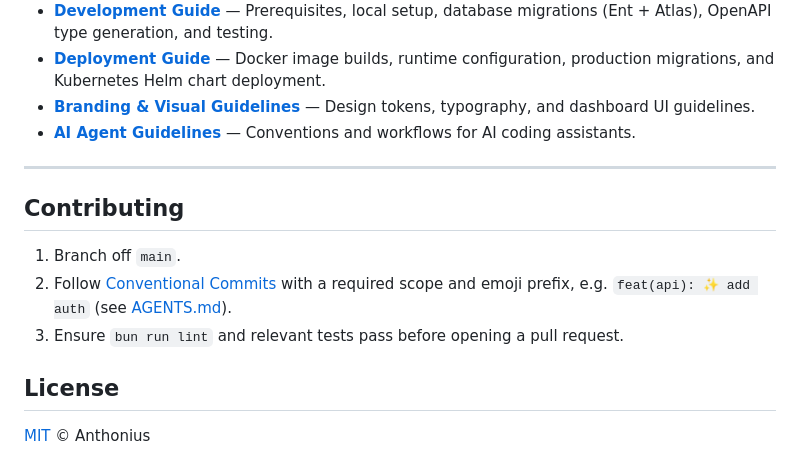
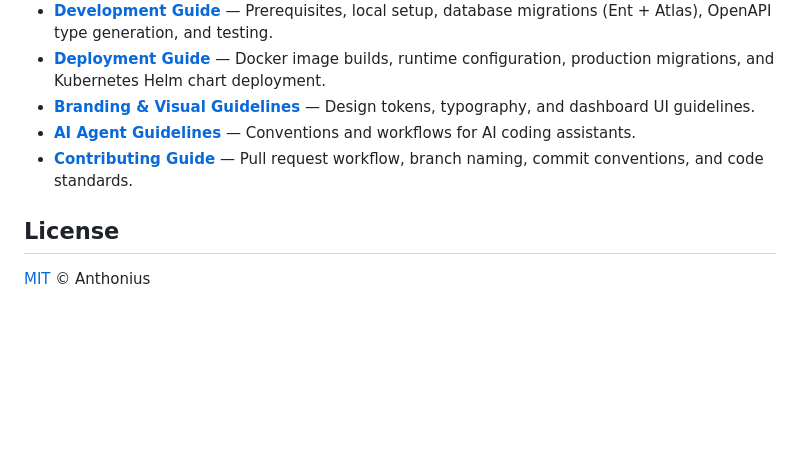
Before and after one commit to kilip/omed, a Markdown page: README.md, the part around the change. Rendered like a GitHub page; blank space fills up the shorter version.

Commit message:
docs(docs): 📝 add contributing guide and extract from readme

```diff
--- a/README.md
+++ b/README.md
@@ -64,14 +64,7 @@ Detailed technical guides live in the [`docs/`](./docs) directory:
 - **[Deployment Guide](./docs/deployment.md)** — Docker image builds, runtime configuration, production migrations, and Kubernetes Helm chart deployment.
 - **[Branding & Visual Guidelines](./BRANDING.md)** — Design tokens, typography, and dashboard UI guidelines.
 - **[AI Agent Guidelines](./AGENTS.md)** — Conventions and workflows for AI coding assistants.
-
----
-
-## Contributing
-
-1. Branch off `main`.
-2. Follow [Conventional Commits](https://www.conventionalcommits.org) with a required scope and emoji prefix, e.g. `feat(api): ✨ add auth` (see [AGENTS.md](./AGENTS.md)).
-3. Ensure `bun run lint` and relevant tests pass before opening a pull request.
+- **[Contributing Guide](./CONTRIBUTING.md)** — Pull request workflow, branch naming, commit conventions, and code standards.
 
 ## License
 
```
Also changed, not shown: CONTRIBUTING.md (added, +64 -0 lines).
